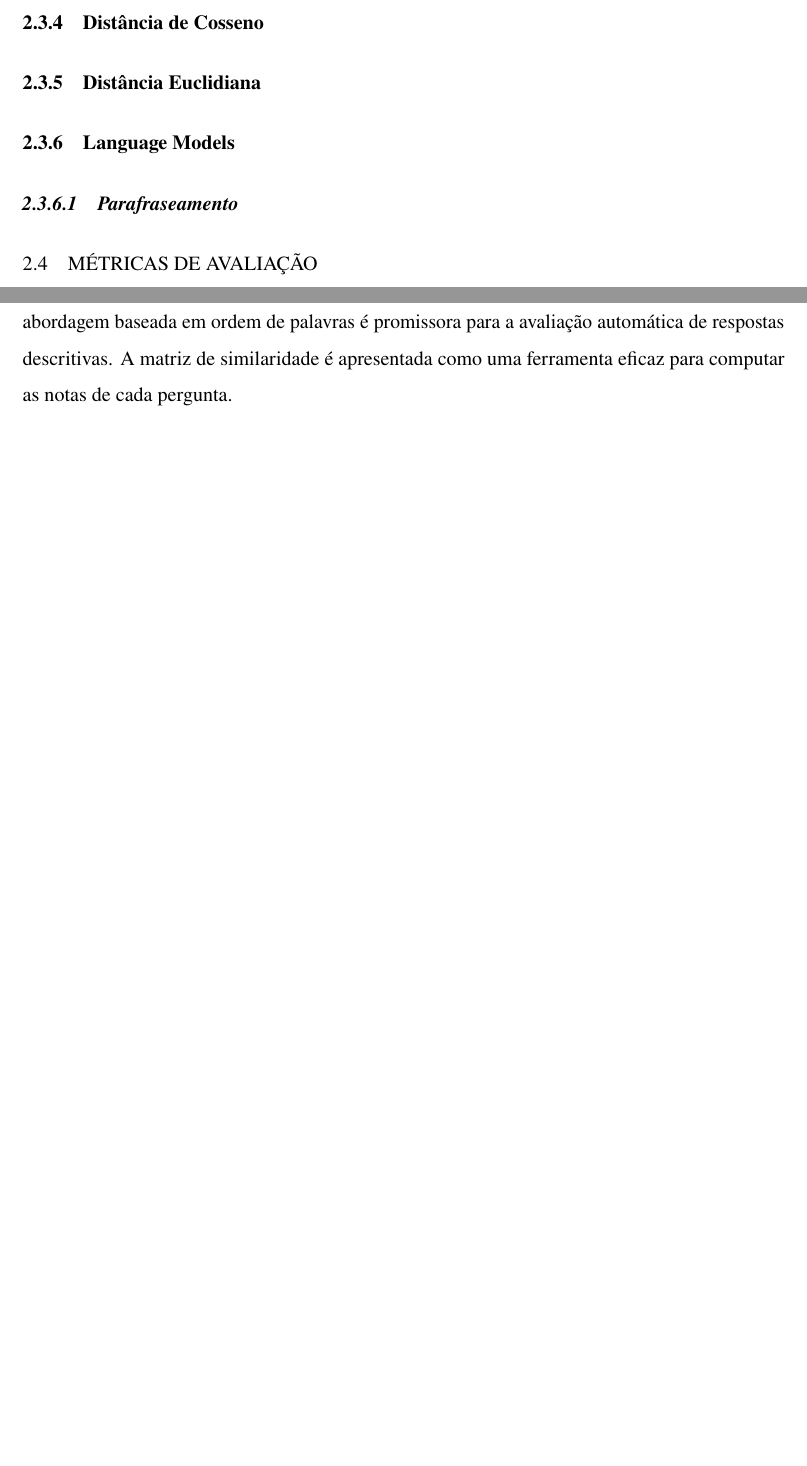
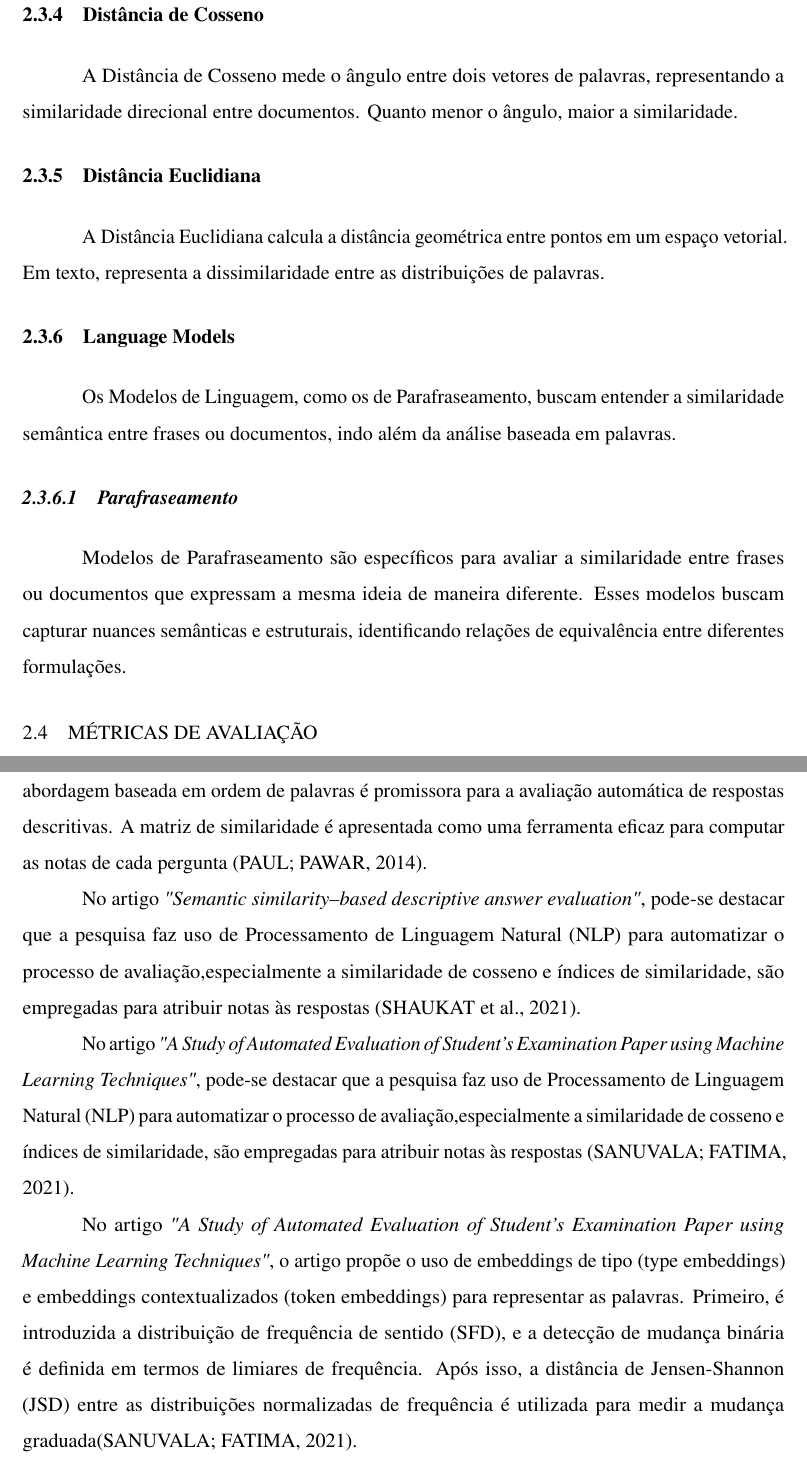
Before and after one commit to luca-moraes/relatorioParcialTCC, a LaTeX thesis (latex/main.tex, which reads latex/texto/conceitos.tex, latex/texto/revisao_bibliografica.tex): two parts of pages 11 and 14 of 19 before the commit and two parts of pages 12 and 15 of 23 after it, joined at a grey line, cut so that both start at the same text, the shorter picture padded with empty space. The pictures show the PDF file latex/main.pdf that the author committed with the source.

Commit message:
ultimas atualizacoes

```diff
--- a/latex/texto/conceitos.tex
+++ b/latex/texto/conceitos.tex
@@ -27,8 +39,13 @@ Para o bom desenvolvimento do projeto é necessário a revisão de assuntos basi
 \subsection{Distância de Cosseno}
+A Distância de Cosseno mede o ângulo entre dois vetores de palavras, representando a similaridade direcional entre documentos. Quanto menor o ângulo, maior a similaridade.
 \subsection{Distância Euclidiana}
+A Distância Euclidiana calcula a distância geométrica entre pontos em um espaço vetorial. Em texto, representa a dissimilaridade entre as distribuições de palavras.
 
 \subsection{Language Models}
+Os Modelos de Linguagem, como os de Parafraseamento, buscam entender a similaridade semântica entre frases ou documentos, indo além da análise baseada em palavras.
+
 
 \subsubsection{Parafraseamento}
+Modelos de Parafraseamento são específicos para avaliar a similaridade entre frases ou documentos que expressam a mesma ideia de maneira diferente. Esses modelos buscam capturar nuances semânticas e estruturais, identificando relações de equivalência entre diferentes formulações.
 
 \section{Métricas de avaliação}
--- a/latex/texto/revisao_bibliografica.tex
+++ b/latex/texto/revisao_bibliografica.tex
@@ -45,6 +45,12 @@ No final os artigos filtrados foram e lidos integralmente foram:
     \item \textit{"A Study of Automated Evaluation of Student’s Examination Paper using Machine Learning Techniques"} \cite{StudyAutomatedEvaluationStudentsExaminationPaperMachineLearningTechniques}.
 \end{itemize}
 
-Desses artigos pode-se destacar alguns pontos relevantes para o presente trabalho. No caso do artigo\textit{"Use of Syntactic Similarity Based Similarity Matrix for Evaluating Descriptive Answer"}, podemos destacar que o trabalho utiliza a técnica de Análise Semântica Latente (LSA), que é comumente usada para determinar a similaridade de documentos, mas ressalta suas limitações em documentos curtos. O artigo destaca a ausência de abordagens anteriores que se concentrem na avaliação automática de respostas descritivas usando vetores de ordem de palavras. O método proposto utiliza uma matriz de similaridade entre vetores de ordem de palavras para avaliar respostas descritivas. A similaridade entre os vetores é calculada por meio de uma métrica de similaridade sintática, ou seja baseada na ordem das palavras. Os resultados indicam que a abordagem baseada em ordem de palavras é promissora para a avaliação automática de respostas descritivas. A matriz de similaridade é apresentada como uma ferramenta eficaz para computar as notas de cada pergunta.
+Desses artigos pode-se destacar alguns pontos relevantes para o presente trabalho. No caso do artigo\textit{"Use of Syntactic Similarity Based Similarity Matrix for Evaluating Descriptive Answer"}, podemos destacar que o trabalho utiliza a técnica de Análise Semântica Latente (LSA), que é comumente usada para determinar a similaridade de documentos, mas ressalta suas limitações em documentos curtos. O artigo destaca a ausência de abordagens anteriores que se concentrem na avaliação automática de respostas descritivas usando vetores de ordem de palavras. O método proposto utiliza uma matriz de similaridade entre vetores de ordem de palavras para avaliar respostas descritivas. A similaridade entre os vetores é calculada por meio de uma métrica de similaridade sintática, ou seja baseada na ordem das palavras. Os resultados indicam que a abordagem baseada em ordem de palavras é promissora para a avaliação automática de respostas descritivas. A matriz de similaridade é apresentada como uma ferramenta eficaz para computar as notas de cada pergunta \cite{SyntacticSimilarityBasedSimilarityMatrixForEvaluatingDescriptiveAnswer}.
+
+No artigo \textit{"Semantic similarity–based descriptive answer evaluation"}, pode-se destacar que a pesquisa faz uso de Processamento de Linguagem Natural (NLP) para automatizar o processo de avaliação,especialmente a similaridade de cosseno e índices de similaridade, são empregadas para atribuir notas às respostas \cite{SemanticSimilarityBasedDescriptiveAnswerEvaluation}.
+
+No artigo \textit{"A Study of Automated Evaluation of Student’s Examination Paper using Machine Learning Techniques"}, pode-se destacar que a pesquisa faz uso de Processamento de Linguagem Natural (NLP) para automatizar o processo de avaliação,especialmente a similaridade de cosseno e índices de similaridade, são empregadas para atribuir notas às respostas \cite{StudyAutomatedEvaluationStudentsExaminationPaperMachineLearningTechniques}.
+
+No artigo \textit{"A Study of Automated Evaluation of Student’s Examination Paper using Machine Learning Techniques"}, o artigo propõe o uso de embeddings de tipo (type embeddings) e embeddings contextualizados (token embeddings) para representar as palavras. Primeiro, é introduzida a distribuição de frequência de sentido (SFD), e a detecção de mudança binária é definida em termos de limiares de frequência. Após isso, a distância de Jensen-Shannon (JSD) entre as distribuições normalizadas de frequência é utilizada para medir a mudança graduada\cite{StudyAutomatedEvaluationStudentsExaminationPaperMachineLearningTechniques}.
 
 \newpage
```
Also changed, not shown: latex/referencias.bib (+3 -3 lines), latex/main.bbl, latex/main.pdf, latex/texto/conceitos.tex (15 more changed lines), 26 other files.
